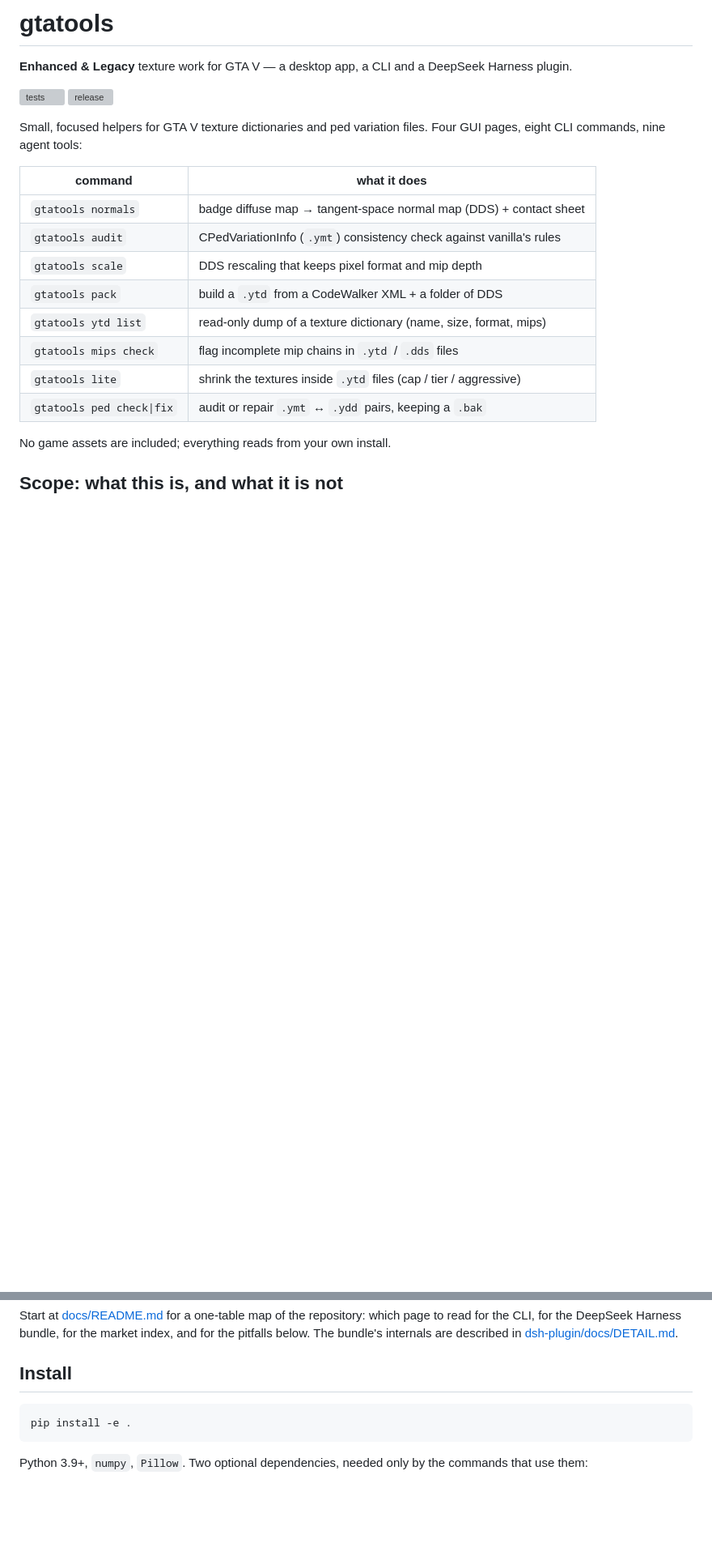
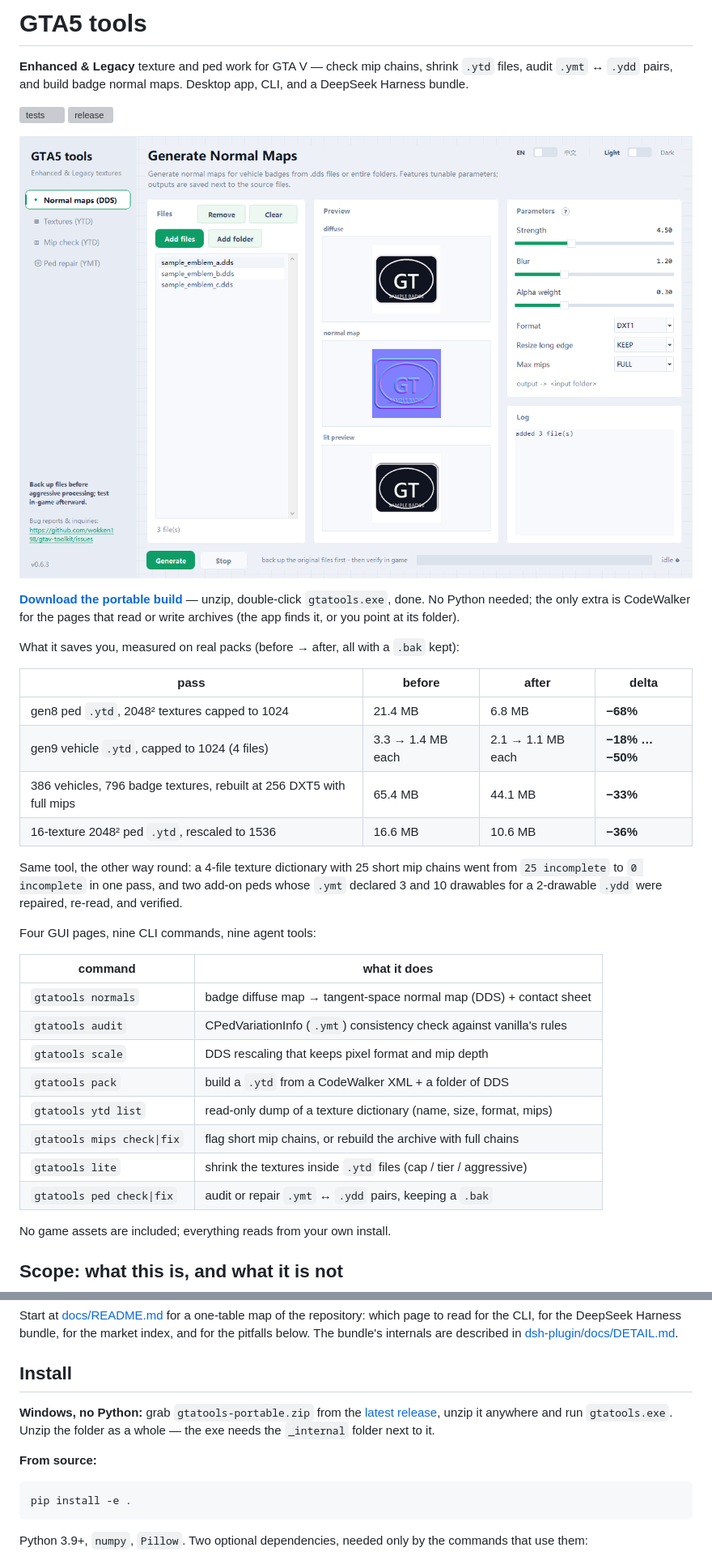
Before and after one commit to wokken198/gtav-asset-repair, a Markdown page: README.md, 2 parts joined by grey strips. Shown at 81% size. Drawn GitHub-style; pictures changed too: docs/images/app-normals.png (added); blank space fills up the shorter version; grey boxes are pictures that could not be loaded.

````diff
--- a/README.md
+++ b/README.md
@@ -1,11 +1,31 @@
-# gtatools
+# GTA5 tools
 
-**Enhanced & Legacy** texture work for GTA V — a desktop app, a CLI and a DeepSeek Harness plugin.
+**Enhanced & Legacy** texture and ped work for GTA V — check mip chains, shrink `.ytd` files, audit
+`.ymt` ↔ `.ydd` pairs, and build badge normal maps. Desktop app, CLI, and a DeepSeek Harness bundle.
 
 [![tests](https://github.com/wokken198/gtav-toolkit/actions/workflows/tests.yml/badge.svg)](https://github.com/wokken198/gtav-toolkit/actions/workflows/tests.yml)
 [![release](https://img.shields.io/github/v/release/wokken198/gtav-toolkit?label=release&color=2ea44f)](https://github.com/wokken198/gtav-toolkit/releases/latest)
 
-Small, focused helpers for GTA V texture dictionaries and ped variation files. Four GUI pages, eight CLI commands, nine agent tools:
+![GTA5 tools, normal map page](docs/images/app-normals.png)
+
+**[Download the portable build](https://github.com/wokken198/gtav-toolkit/releases/latest)** — unzip,
+double-click `gtatools.exe`, done. No Python needed; the only extra is CodeWalker for the pages that
+read or write archives (the app finds it, or you point at its folder).
+
+What it saves you, measured on real packs (before → after, all with a `.bak` kept):
+
+| pass | before | after | delta |
+|---|---|---|---|
+| gen8 ped `.ytd`, 2048² textures capped to 1024 | 21.4 MB | 6.8 MB | **−68%** |
+| gen9 vehicle `.ytd`, capped to 1024 (4 files) | 3.3 → 1.4 MB each | 2.1 → 1.1 MB each | **−18% … −50%** |
+| 386 vehicles, 796 badge textures, rebuilt at 256 DXT5 with full mips | 65.4 MB | 44.1 MB | **−33%** |
+| 16-texture 2048² ped `.ytd`, rescaled to 1536 | 16.6 MB | 10.6 MB | **−36%** |
+
+Same tool, the other way round: a 4-file texture dictionary with 25 short mip chains went from
+`25 incomplete` to `0 incomplete` in one pass, and two add-on peds whose `.ymt` declared 3 and 10
+drawables for a 2-drawable `.ydd` were repaired, re-read, and verified.
+
+Four GUI pages, nine CLI commands, nine agent tools:
 
 | command | what it does |
 |---|---|
@@ -14,7 +34,7 @@ Small, focused helpers for GTA V texture dictionaries and ped variation files. F
 | `gtatools scale` | DDS rescaling that keeps pixel format and mip depth |
 | `gtatools pack` | build a `.ytd` from a CodeWalker XML + a folder of DDS |
 | `gtatools ytd list` | read-only dump of a texture dictionary (name, size, format, mips) |
-| `gtatools mips check` | flag incomplete mip chains in `.ytd` / `.dds` files |
+| `gtatools mips check\|fix` | flag short mip chains, or rebuild the archive with full chains |
 | `gtatools lite` | shrink the textures inside `.ytd` files (cap / tier / aggressive) |
 | `gtatools ped check\|fix` | audit or repair `.ymt` ↔ `.ydd` pairs, keeping a `.bak` |
 
@@ -136,6 +156,12 @@ the CLI, for the DeepSeek Harness bundle, for the market index, and for the pitf
 internals are described in [dsh-plugin/docs/DETAIL.md](dsh-plugin/docs/DETAIL.md).
 
 ## Install
+
+**Windows, no Python:** grab `gtatools-portable.zip` from the
+[latest release](https://github.com/wokken198/gtav-toolkit/releases/latest), unzip it anywhere and run
+`gtatools.exe`. Unzip the folder as a whole — the exe needs the `_internal` folder next to it.
+
+**From source:**
 
 ```bash
 pip install -e .
````
Also changed, not shown: other parts of README.md (+7 -75 lines), CHANGELOG.md (+48 -0 lines), 14 other files.
